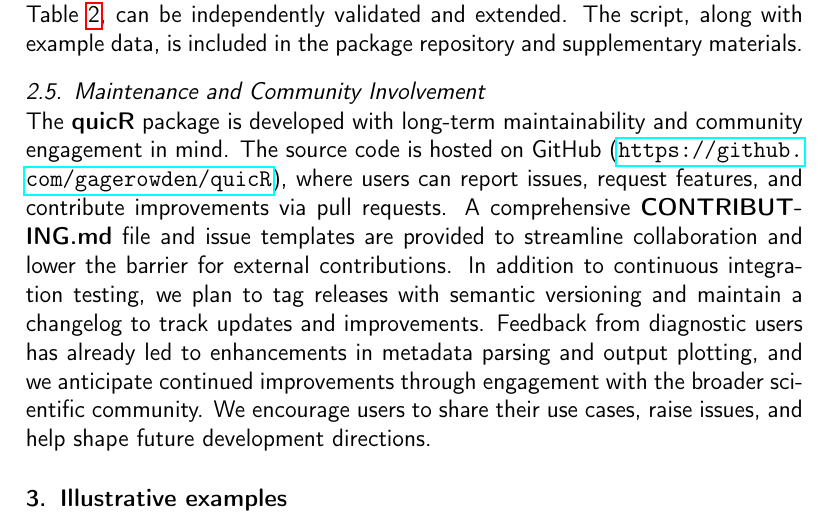
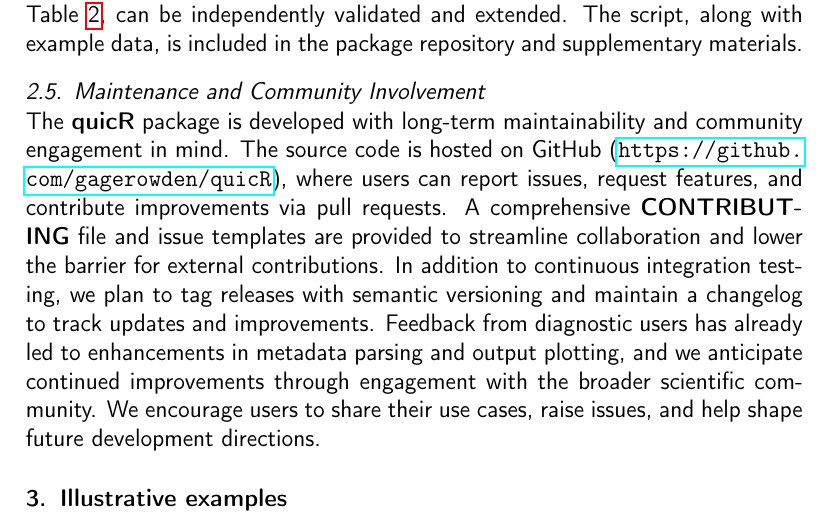
Before and after one commit to gage1145/quicR, a LaTeX paper (man/manuscript/softwareX_submission.tex): part of page 9 of 17, cut so that both start at the same text. Compiled offline with pdfLaTeX.

Commit message:
Updated Community Involvement section.

```diff
--- a/man/manuscript/softwareX_submission.tex
+++ b/man/manuscript/softwareX_submission.tex
@@ -294,7 +294,7 @@
             This reproducibility framework ensures that benchmark results, as reported in Table~\ref{tbl:benchmark}, can be independently validated and extended. The script, along with example data, is included in the package repository and supplementary materials.
 
         \subsection{Maintenance and Community Involvement}
-            The \textbf{quicR} package is developed with long-term maintainability and community engagement in mind. The source code is hosted on GitHub (\url{https://github.com/gagerowden/quicR}), where users can report issues, request features, and contribute improvements via pull requests. A comprehensive \textbf{CONTRIBUTING.md} file and issue templates are provided to streamline collaboration and lower the barrier for external contributions. In addition to continuous integration testing, we plan to tag releases with semantic versioning and maintain a changelog to track updates and improvements. Feedback from diagnostic users has already led to enhancements in metadata parsing and output plotting, and we anticipate continued improvements through engagement with the broader scientific community. We encourage users to share their use cases, raise issues, and help shape future development directions.
+            The \textbf{quicR} package is developed with long-term maintainability and community engagement in mind. The source code is hosted on GitHub (\url{https://github.com/gagerowden/quicR}), where users can report issues, request features, and contribute improvements via pull requests. A comprehensive \textbf{CONTRIBUTING} file and issue templates are provided to streamline collaboration and lower the barrier for external contributions. In addition to continuous integration testing, we plan to tag releases with semantic versioning and maintain a changelog to track updates and improvements. Feedback from diagnostic users has already led to enhancements in metadata parsing and output plotting, and we anticipate continued improvements through engagement with the broader scientific community. We encourage users to share their use cases, raise issues, and help shape future development directions.
 
     \section{Illustrative examples}
         To demonstrate the utility of \textbf{quicR}, we used a typical RT-QuIC run performed on a 96-well plate. The reaction was performed on a FLUOstar Omega plate reader (BMG Labtech, Ortenberg, Germany). The file was exported as an Excel workbook where the metadata appears on the first sheet and the raw data on the second.
```
